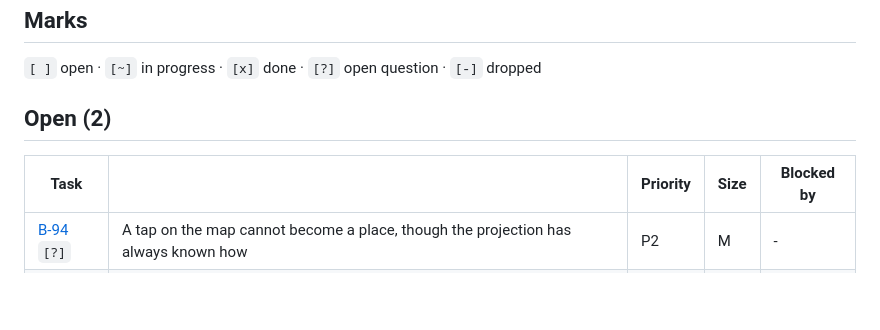
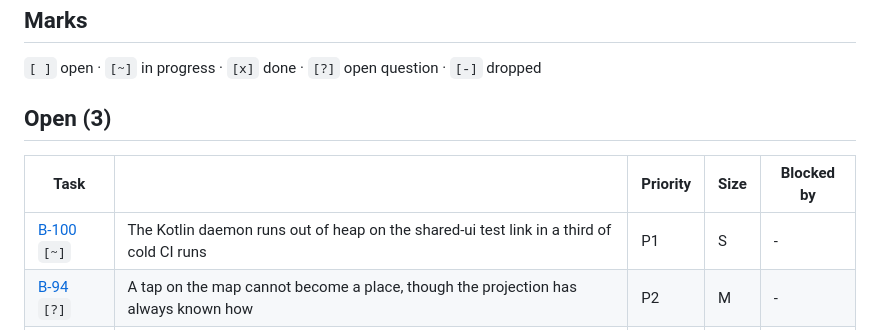
Before and after one commit to youndie/shashki, a Markdown page: backlog.md, the part around the change. Rendered like a GitHub page; blank space fills up the shorter version.

```diff
--- a/backlog.md
+++ b/backlog.md
@@ -42,10 +42,11 @@ re-prioritising one must never move its file.
 
 <!-- BEGIN INDEX -->
 
-## Open (2)
+## Open (3)
 
 | Task | | Priority | Size | Blocked by |
 |---|---|---|---|---|
+| [B-100](docs/backlog/B-100-the-kotlin-daemon-runs-out-of-heap-on-the-shared-ui-test-link.md) `[~]` | The Kotlin daemon runs out of heap on the shared-ui test link in a third of cold CI runs | P1 | S | - |
 | [B-94](docs/backlog/B-94-a-tap-on-the-map-cannot-become-a-place.md) `[?]` | A tap on the map cannot become a place, though the projection has always known how | P2 | M | - |
 | [B-99](docs/backlog/B-99-refusing-metrics-no-longer-refuses.md) `[ ]` | RefusingMetrics throws from onDroppedEvents, and petich has swallowed that throw since B-52 | P3 | XS | - |
 
```
Also changed, not shown: docs/backlog/B-100-the-kotlin-daemon-runs-out-of-heap-on-the-shared-ui-test-link.md (added, +51 -0 lines).
